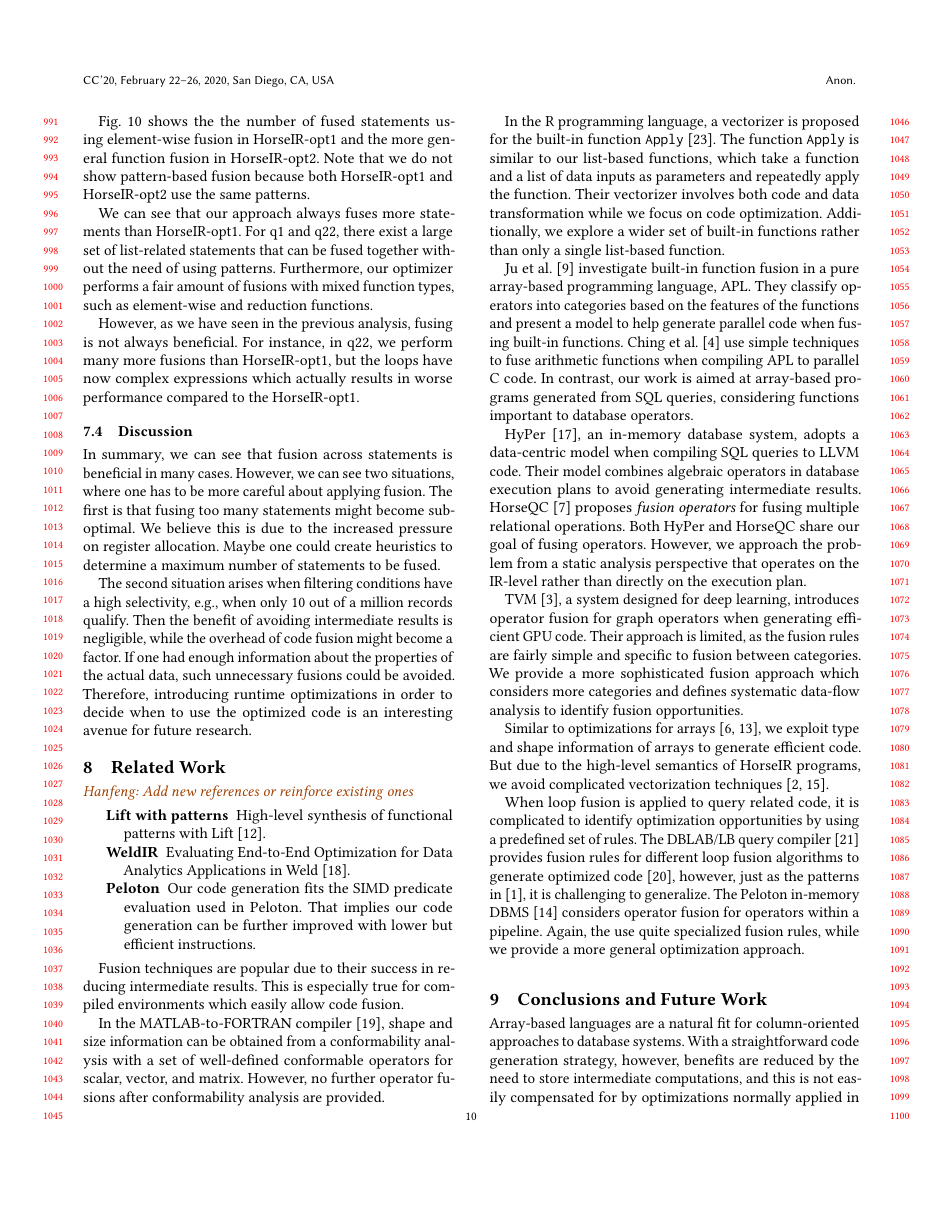
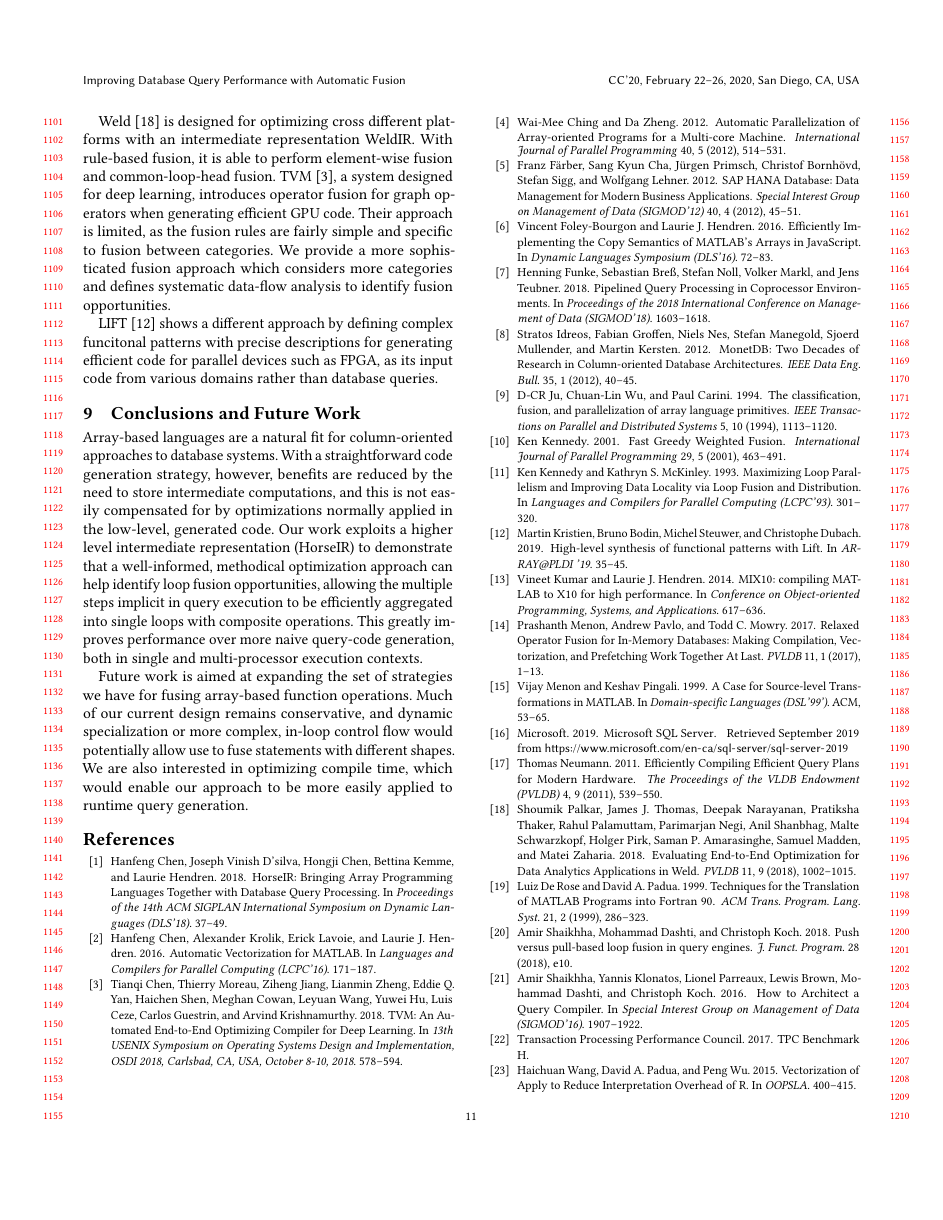
Before and after one commit to wukefe/CC20-Fusion, a LaTeX paper (main.tex, which reads src/relatedwork.tex): page 10 of 11 before the commit and page 11 of 11 after it. Compiled offline with pdfLaTeX.

Commit message:
update intro and related work

```diff
--- a/src/relatedwork.tex
+++ b/src/relatedwork.tex
@@ -1,22 +1,24 @@
 % \subsection{Fusion Teachniques}
 % \subsection{Related Database Systems}
 
-\hanfeng{Add new references or reinforce existing ones}
-
-\begin{description}
-\item[Lift with patterns] High-level synthesis of functional patterns with
-    Lift~\cite{Kristien19:LiftPatterns}.
-\item[WeldIR] Evaluating End-to-End Optimization for Data Analytics
-    Applications in Weld~\cite{Palkar18:Weld}.
-\item[Peloton] Our code generation fits the SIMD predicate evaluation used in
-    Peloton. That implies our code generation can be further improved with
-    lower but efficient instructions.
-\end{description}
-
+% \begin{description}
+% \item[Lift with patterns] High-level synthesis of functional patterns with
+%     Lift~\cite{Kristien19:LiftPatterns}.
+% \item[WeldIR] Evaluating End-to-End Optimization for Data Analytics
+%     Applications in Weld~\cite{Palkar18:Weld}.
+% \item[Peloton] Our code generation fits the SIMD predicate evaluation used in
+%     Peloton. That implies our code generation can be further improved with
+%     lower but efficient instructions.
+% \end{description}
 
 Fusion techniques are popular due to their success in reducing intermediate
 results. This is especially true for compiled environments which easily
 allow code fusion.
+
+\head{Fusion in programming languages}
+
+% Operator fusion is an effective technique for high-level programming languages,
+% especially for array-based programming languages.
 
 In the MATLAB-to-FORTRAN compiler~\cite{rose1999:techniques}, shape and size
 information can be obtained from a conformability analysis with a set of
@@ -42,3 +49,9 @@ SQL queries, considering functions important to database operators.
+\head{Fusion in query compilers}
+
+%As the previal of query compilers in database systems, it is important to
+%exploit fusion opportunities in standard SQL queries in order to generate
+%efficient code.
+
 HyPer~\cite{Neumann2011:HyPer}, an in-memory database system, adopts a data-centric
 model when compiling SQL queries to LLVM code. Their model combines algebraic
 operators in database execution plans to avoid generating intermediate results.
@@ -47,27 +60,34 @@ fusing multiple relational operations. Both HyPer and HorseQC share our goal
 of fusing operators. However, we approach the problem from a static analysis
 perspective that operates on the IR-level rather than directly on the execution plan.
 
-TVM~\cite{Chen18:TVM}, a system designed for deep learning, introduces
-operator fusion for graph operators when generating efficient GPU code.
-Their approach is limited, as the fusion rules are fairly simple and
-specific to fusion between categories.  We provide a more sophisticated
-fusion approach which considers more categories and defines systematic
-data-flow analysis to identify fusion opportunities.
-
-Similar to optimizations for arrays~\cite{KumarH14,FoleyH16matjuice},
-we exploit type and shape information of arrays to generate efficient code.
-But due to the high-level semantics of HorseIR programs, we avoid
-complicated vectorization techniques~\cite{menon1999case,ChenKLH16}.
-
 When loop fusion is applied to query related code, it is complicated to
 identify optimization opportunities by using a predefined set of rules.
-The DBLAB/LB query compiler~\cite{ShaikhhaKPBD016}
-provides fusion rules for different loop fusion algorithms to generate optimized code
+The DBLAB/LB query compiler~\cite{ShaikhhaKPBD016} provides fusion rules for
+different loop fusion algorithms to generate optimized code
 \cite{Shaikhha2018:LoopFusion}, however, just as the patterns in \OldPaper, it is
 challenging to generalize. % page 21
 The Peloton in-memory DBMS~\cite{Menon2017:Peloton} considers operator
 fusion for operators within a pipeline. Again, the use quite specialized fusion
 rules, while we provide a more general optimization approach.
+On the other hand, their core strategy, SIMD predicate evaluation, can
+be applied to our code generation directly.
+
+\head{Performance-oriented Systems}
+
+Weld~\cite{Palkar18:Weld} is designed for optimizing cross different platforms
+with an intermediate representation WeldIR. With rule-based fusion, it is able
+to perform element-wise fusion and common-loop-head fusion.
+TVM~\cite{Chen18:TVM}, a system designed for deep learning, introduces
+operator fusion for graph operators when generating efficient GPU code.
+Their approach is limited, as the fusion rules are fairly simple and
+specific to fusion between categories.
+We provide a more sophisticated fusion approach which considers more categories
+and defines systematic data-flow analysis to identify fusion opportunities.
+
+LIFT~\cite{Kristien19:LiftPatterns} shows a different approach by defining
+complex funcitonal patterns with precise descriptions for generating efficient
+code for parallel devices such as FPGA, as its input code from various domains
+rather than database queries.
 
 % \todo{Q: Do we need to mention some papers/tools/systems which do not support
 % operator fusion? for example, MonetDB,HyPer,...}
```
Also changed, not shown: src/evaluation.tex (+13 -4 lines), src/introduction.tex (+40 -8 lines), src/relatedwork.tex (5 more changed lines).
